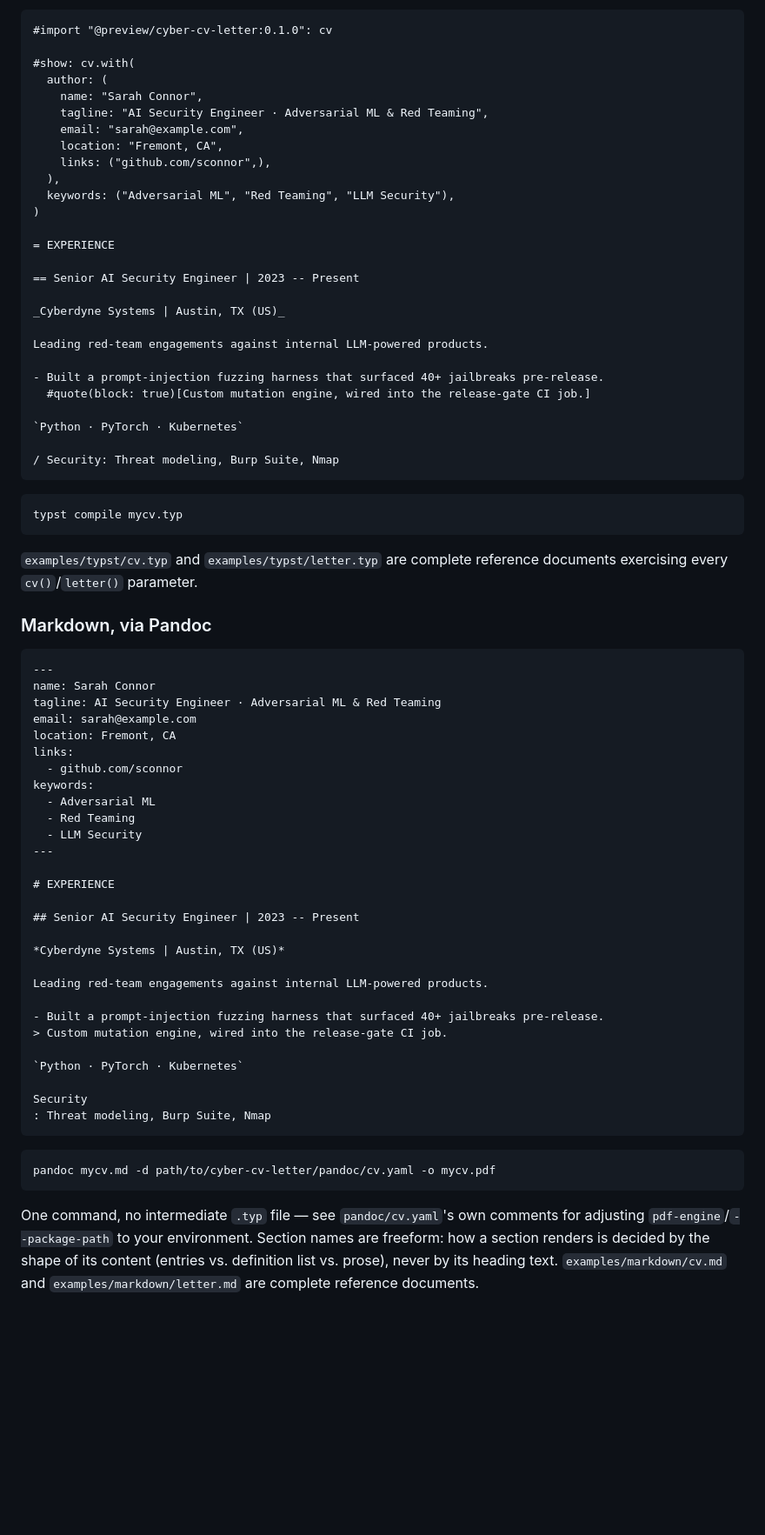
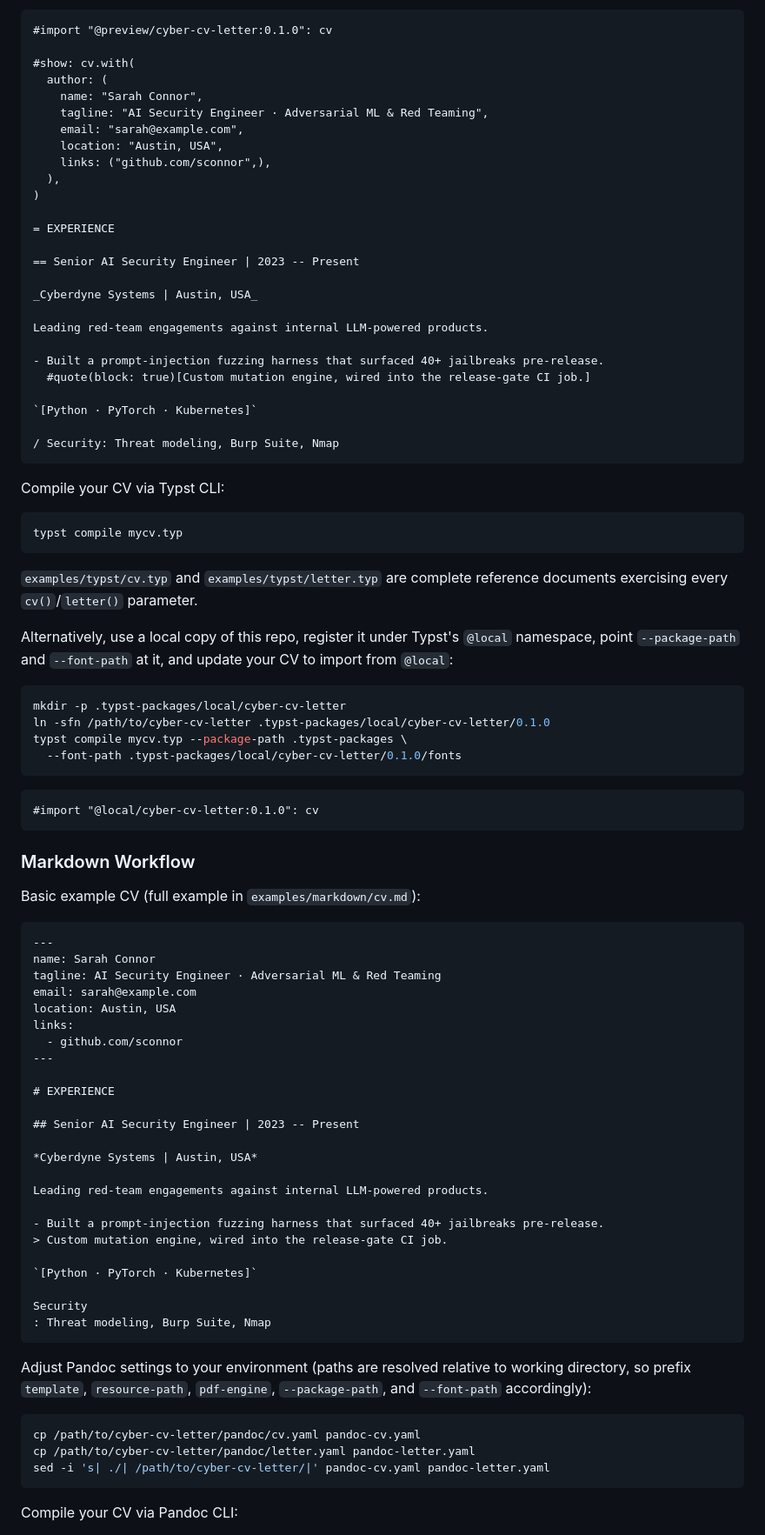
Before and after one commit to gw0/cyber-cv-letter, a Markdown page: README.md, the part around one of its changes. Shown at 87% size. Drawn GitHub-style; blank space fills up the shorter version.

Commit message:
docs: improve and fix README.md

````diff
--- a/README.md
+++ b/README.md
@@ -31,27 +42,28 @@ Or import directly:
     name: "Sarah Connor",
     tagline: "AI Security Engineer · Adversarial ML & Red Teaming",
     email: "sarah@example.com",
-    location: "Fremont, CA",
+    location: "Austin, USA",
     links: ("github.com/sconnor",),
   ),
-  keywords: ("Adversarial ML", "Red Teaming", "LLM Security"),
 )
 
 = EXPERIENCE
 
 == Senior AI Security Engineer | 2023 -- Present
 
-_Cyberdyne Systems | Austin, TX (US)_
+_Cyberdyne Systems | Austin, USA_
 
 Leading red-team engagements against internal LLM-powered products.
 
 - Built a prompt-injection fuzzing harness that surfaced 40+ jailbreaks pre-release.
   #quote(block: true)[Custom mutation engine, wired into the release-gate CI job.]
 
-`Python · PyTorch · Kubernetes`
+`[Python · PyTorch · Kubernetes]`
 
 / Security: Threat modeling, Burp Suite, Nmap
 ```
+
+Compile your CV via Typst CLI:
 
 ```sh
 typst compile mycv.typ
@@ -60,47 +72,61 @@ typst compile mycv.typ
 `examples/typst/cv.typ` and `examples/typst/letter.typ` are complete
 reference documents exercising every `cv()`/`letter()` parameter.
 
-### Markdown, via Pandoc
+Alternatively, use a local copy of this repo, register it under Typst's `@local`
+namespace, point `--package-path` and `--font-path` at it, and update your CV to
+import from `@local`:
+
+```sh
+mkdir -p .typst-packages/local/cyber-cv-letter
+ln -sfn /path/to/cyber-cv-letter .typst-packages/local/cyber-cv-letter/0.1.0
+typst compile mycv.typ --package-path .typst-packages \
+  --font-path .typst-packages/local/cyber-cv-letter/0.1.0/fonts
+```
+
+```typst
+#import "@local/cyber-cv-letter:0.1.0": cv
+```
+
+### Markdown Workflow
+
+Basic example CV (full example in `examples/markdown/cv.md`):
 
 ```markdown
 ---
 name: Sarah Connor
 tagline: AI Security Engineer · Adversarial ML & Red Teaming
 email: sarah@example.com
-location: Fremont, CA
+location: Austin, USA
 links:
   - github.com/sconnor
-keywords:
-  - Adversarial ML
-  - Red Teaming
-  - LLM Security
 ---
 
 # EXPERIENCE
 
 ## Senior AI Security Engineer | 2023 -- Present
 
-*Cyberdyne Systems | Austin, TX (US)*
+*Cyberdyne Systems | Austin, USA*
 
 Leading red-team engagements against internal LLM-powered products.
 
 - Built a prompt-injection fuzzing harness that surfaced 40+ jailbreaks pre-release.
 > Custom mutation engine, wired into the release-gate CI job.
 
-`Python · PyTorch · Kubernetes`
+`[Python · PyTorch · Kubernetes]`
 
 Security
 : Threat modeling, Burp Suite, Nmap
 ```
 
+Adjust Pandoc settings to your environment (paths are resolved relative to
+working directory, so prefix `template`, `resource-path`, `pdf-engine`,
+`--package-path`, and `--font-path` accordingly):
+
 ```sh
-pandoc mycv.md -d path/to/cyber-cv-letter/pandoc/cv.yaml -o mycv.pdf
+cp /path/to/cyber-cv-letter/pandoc/cv.yaml pandoc-cv.yaml
+cp /path/to/cyber-cv-letter/pandoc/letter.yaml pandoc-letter.yaml
+sed -i 's| ./| /path/to/cyber-cv-letter/|' pandoc-cv.yaml pandoc-letter.yaml
 ```
 
-One command, no intermediate `.typ` file — see `pandoc/cv.yaml`'s own
-comments for adjusting `pdf-engine`/`--package-path` to your environment.
-Section names are freeform: how a section renders is decided by the shape
-of its content (entries vs. definition list vs. prose), never by its
-heading text. `examples/markdown/cv.md` and `examples/markdown/letter.md`
-are complete reference documents.
+Compile your CV via Pandoc CLI:
 
````
Also changed, not shown: other parts of README.md (+38 -15 lines).
